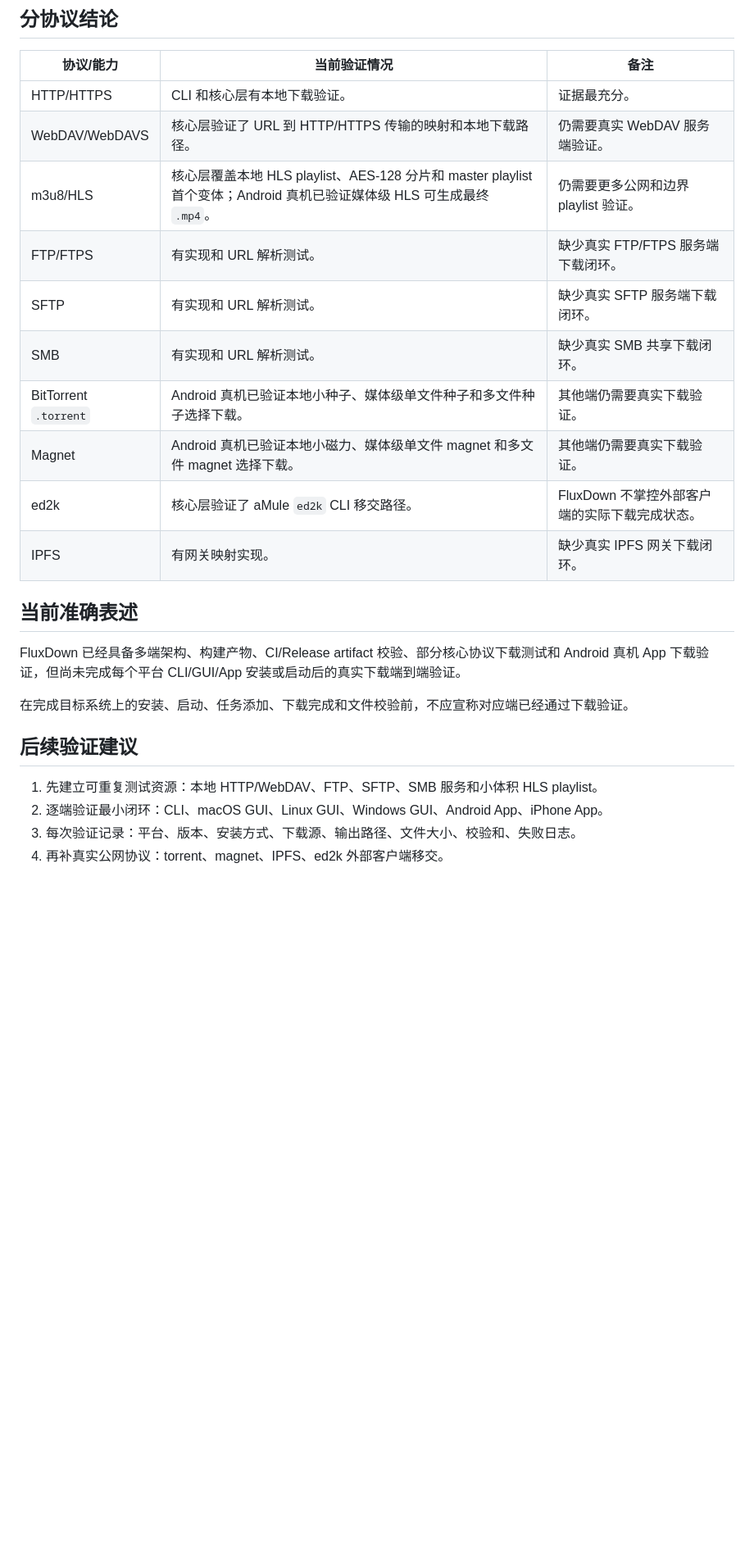
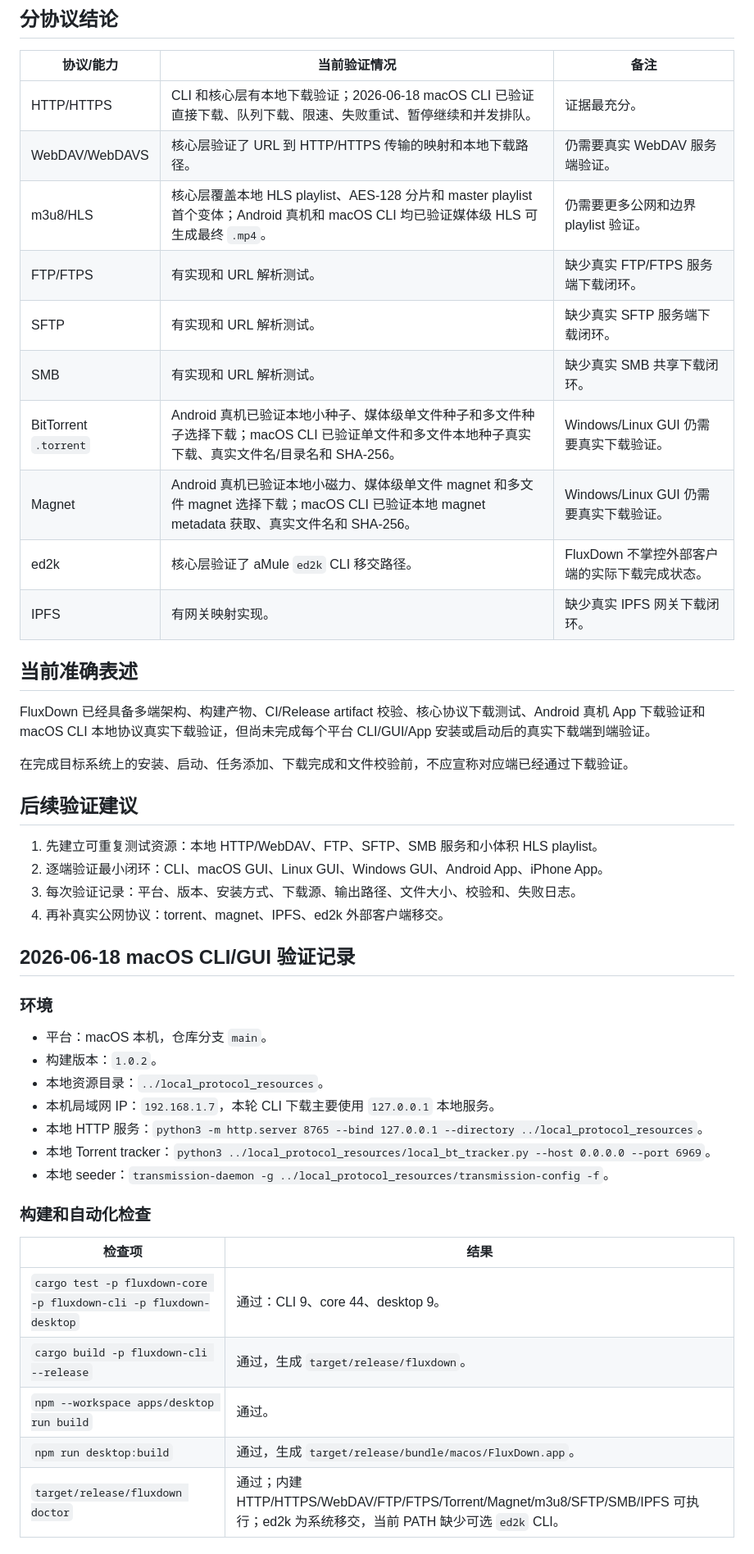
Before and after one commit to lonnnnnng/fluxdown, a Markdown page: docs/download-verification.md, the part around one of its changes. Shown at 82% size. Drawn GitHub-style; blank space fills up the shorter version.

```diff
--- a/docs/download-verification.md
+++ b/docs/download-verification.md
@@ -24,20 +24,20 @@
 
 | 协议/能力 | 当前验证情况 | 备注 |
 | --- | --- | --- |
-| HTTP/HTTPS | CLI 和核心层有本地下载验证。 | 证据最充分。 |
+| HTTP/HTTPS | CLI 和核心层有本地下载验证；2026-06-18 macOS CLI 已验证直接下载、队列下载、限速、失败重试、暂停继续和并发排队。 | 证据最充分。 |
 | WebDAV/WebDAVS | 核心层验证了 URL 到 HTTP/HTTPS 传输的映射和本地下载路径。 | 仍需要真实 WebDAV 服务端验证。 |
-| m3u8/HLS | 核心层覆盖本地 HLS playlist、AES-128 分片和 master playlist 首个变体；Android 真机已验证媒体级 HLS 可生成最终 `.mp4`。 | 仍需要更多公网和边界 playlist 验证。 |
+| m3u8/HLS | 核心层覆盖本地 HLS playlist、AES-128 分片和 master playlist 首个变体；Android 真机和 macOS CLI 均已验证媒体级 HLS 可生成最终 `.mp4`。 | 仍需要更多公网和边界 playlist 验证。 |
 | FTP/FTPS | 有实现和 URL 解析测试。 | 缺少真实 FTP/FTPS 服务端下载闭环。 |
 | SFTP | 有实现和 URL 解析测试。 | 缺少真实 SFTP 服务端下载闭环。 |
 | SMB | 有实现和 URL 解析测试。 | 缺少真实 SMB 共享下载闭环。 |
-| BitTorrent `.torrent` | Android 真机已验证本地小种子、媒体级单文件种子和多文件种子选择下载。 | 其他端仍需要真实下载验证。 |
-| Magnet | Android 真机已验证本地小磁力、媒体级单文件 magnet 和多文件 magnet 选择下载。 | 其他端仍需要真实下载验证。 |
+| BitTorrent `.torrent` | Android 真机已验证本地小种子、媒体级单文件种子和多文件种子选择下载；macOS CLI 已验证单文件和多文件本地种子真实下载、真实文件名/目录名和 SHA-256。 | Windows/Linux GUI 仍需要真实下载验证。 |
+| Magnet | Android 真机已验证本地小磁力、媒体级单文件 magnet 和多文件 magnet 选择下载；macOS CLI 已验证本地 magnet metadata 获取、真实文件名和 SHA-256。 | Windows/Linux GUI 仍需要真实下载验证。 |
 | ed2k | 核心层验证了 aMule `ed2k` CLI 移交路径。 | FluxDown 不掌控外部客户端的实际下载完成状态。 |
 | IPFS | 有网关映射实现。 | 缺少真实 IPFS 网关下载闭环。 |
 
 ## 当前准确表述
 
-FluxDown 已经具备多端架构、构建产物、CI/Release artifact 校验、部分核心协议下载测试和 Android 真机 App 下载验证，但尚未完成每个平台 CLI/GUI/App 安装或启动后的真实下载端到端验证。
+FluxDown 已经具备多端架构、构建产物、CI/Release artifact 校验、核心协议下载测试、Android 真机 App 下载验证和 macOS CLI 本地协议真实下载验证，但尚未完成每个平台 CLI/GUI/App 安装或启动后的真实下载端到端验证。
 
 在完成目标系统上的安装、启动、任务添加、下载完成和文件校验前，不应宣称对应端已经通过下载验证。
 
@@ -47,3 +47,26 @@ FluxDown 已经具备多端架构、构建产物、CI/Release artifact 校验、
 2. 逐端验证最小闭环：CLI、macOS GUI、Linux GUI、Windows GUI、Android App、iPhone App。
 3. 每次验证记录：平台、版本、安装方式、下载源、输出路径、文件大小、校验和、失败日志。
 4. 再补真实公网协议：torrent、magnet、IPFS、ed2k 外部客户端移交。
+
+## 2026-06-18 macOS CLI/GUI 验证记录
+
+### 环境
+
+- 平台：macOS 本机，仓库分支 `main`。
+- 构建版本：`1.0.2`。
+- 本地资源目录：`../local_protocol_resources`。
+- 本机局域网 IP：`192.168.1.7`，本轮 CLI 下载主要使用 `127.0.0.1` 本地服务。
+- 本地 HTTP 服务：`python3 -m http.server 8765 --bind 127.0.0.1 --directory ../local_protocol_resources`。
+- 本地 Torrent tracker：`python3 ../local_protocol_resources/local_bt_tracker.py --host 0.0.0.0 --port 6969`。
+- 本地 seeder：`transmission-daemon -g ../local_protocol_resources/transmission-config -f`。
+
+### 构建和自动化检查
+
+| 检查项 | 结果 |
+| --- | --- |
+| `cargo test -p fluxdown-core -p fluxdown-cli -p fluxdown-desktop` | 通过：CLI 9、core 44、desktop 9。 |
+| `cargo build -p fluxdown-cli --release` | 通过，生成 `target/release/fluxdown`。 |
+| `npm --workspace apps/desktop run build` | 通过。 |
+| `npm run desktop:build` | 通过，生成 `target/release/bundle/macos/FluxDown.app`。 |
+| `target/release/fluxdown doctor` | 通过；内建 HTTP/HTTPS/WebDAV/FTP/FTPS/Torrent/Magnet/m3u8/SFTP/SMB/IPFS 可执行；ed2k 为系统移交，当前 PATH 缺少可选 `ed2k` CLI。 |
+
```
Also changed, not shown: other parts of docs/download-verification.md (+32 -4 lines), docs/README.md (+1 -0 lines).
